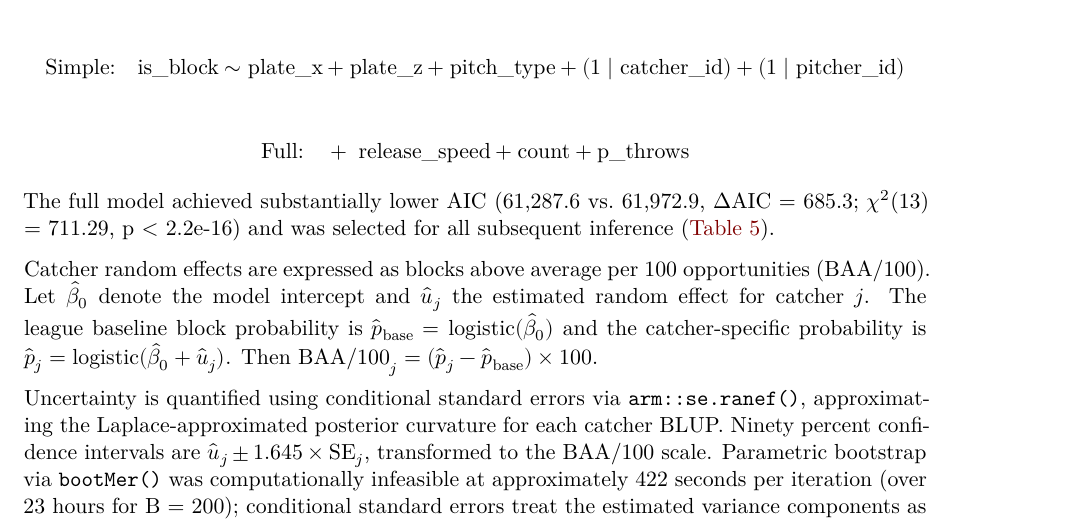
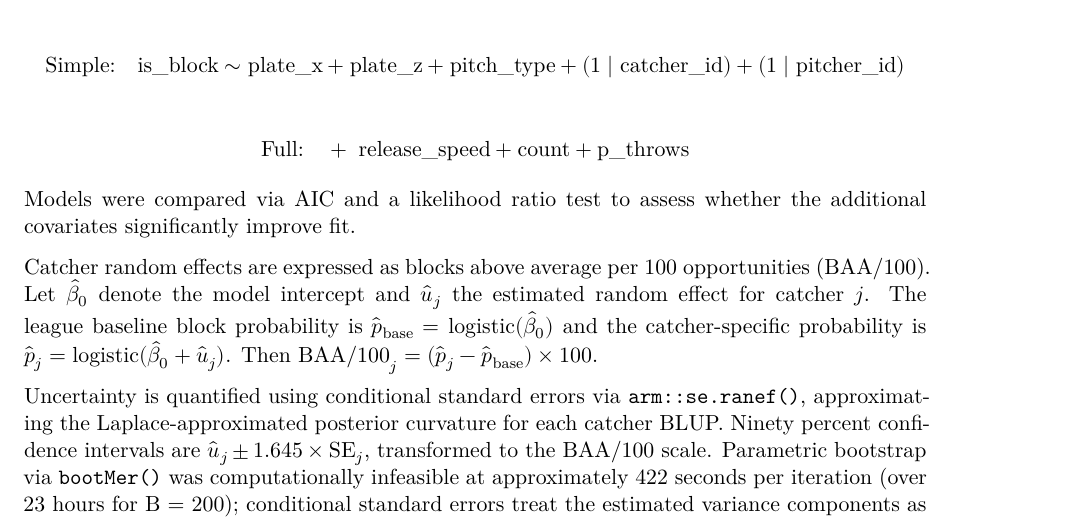
Before and after one commit to mcorliss7239/sports-analytics-catcher-contributions, a Quarto document (report.qmd): part of page 6 of 33, cut so that both start at the same text. Rendered offline with R 4.5, knitr and Pandoc in place of Quarto, then LaTeX, with nearby package versions.

Commit message:
edited arthur's sections some more

```diff
--- a/report.qmd
+++ b/report.qmd
@@ -155,7 +155,7 @@ $$\text{Simple:}\quad \text{is\_block} \sim \text{plate\_x} + \text{plate\_z} +
 
 $$\text{Full:}\quad +\;\text{release\_speed} + \text{count} + \text{p\_throws}$$
 
-The full model achieved substantially lower AIC (61,287.6 vs. 61,972.9, $\Delta$AIC = 685.3; $\chi^2$(13) = 711.29, p < 2.2e-16) and was selected for all subsequent inference (@tbl-block-comparison).
+Models were compared via AIC and a likelihood ratio test to assess whether the additional covariates significantly improve fit.
 
 Catcher random effects are expressed as blocks above average per 100 opportunities (BAA/100). Let $\hat{\beta}_0$ denote the model intercept and $\hat{u}_j$ the estimated random effect for catcher $j$. The league baseline block probability is
 $\hat{p}_\text{base} = \text{logistic}(\hat{\beta}_0)$ and the
```
